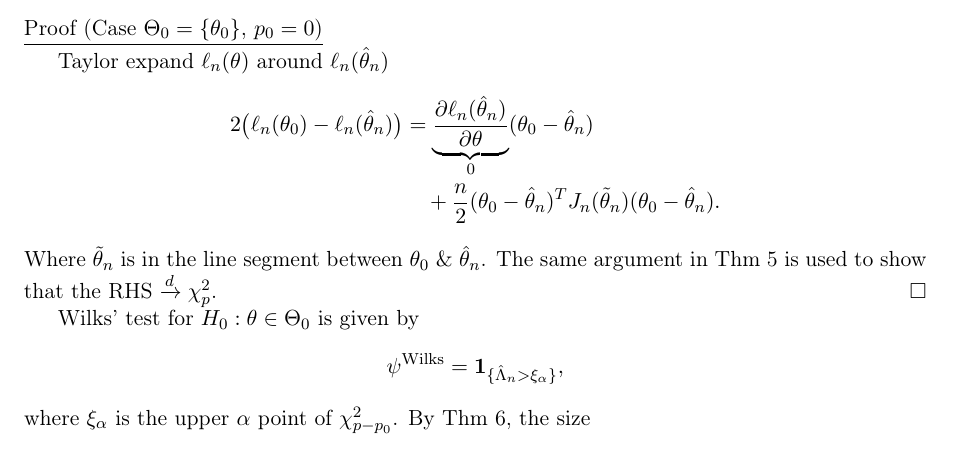
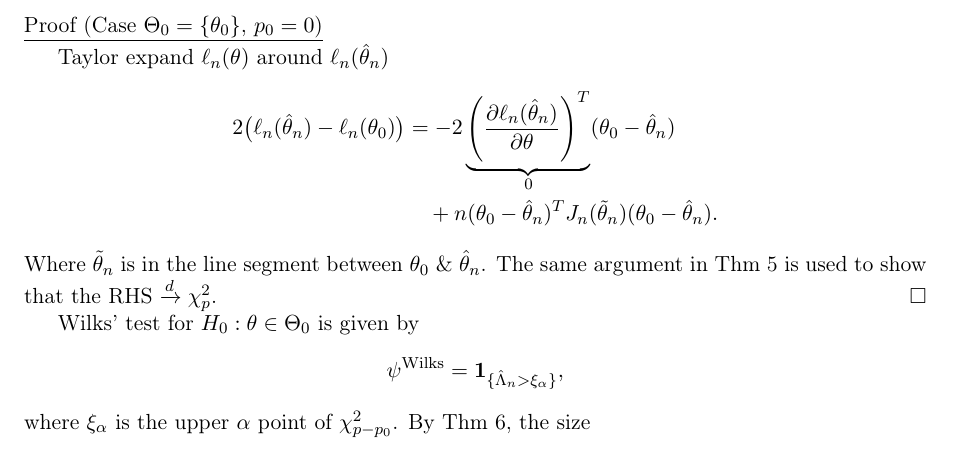
Before and after one commit to CedricZhan/Cambridge-Math-third-year-notes, a LaTeX document (tex/principles-of-statistics.tex): part of page 21 of 38, cut so that both start at the same text. Compiled offline with pdfLaTeX.

Commit message:
Correct Wilks theorem Taylor expansion in statistics notes

```diff
--- a/tex/principles-of-statistics.tex
+++ b/tex/principles-of-statistics.tex
@@ -2069,10 +2069,10 @@ where $\Theta_0\subseteq\Theta$ is a linear subspace of dimension $p_0$.
 Taylor expand $\ell_n(\theta)$ around $\ell_n(\hat\theta_n)$
 \[
 \begin{aligned}
-2\bigl(\ell_n(\theta_0)-\ell_n(\hat\theta_n)\bigr)
-&=\underbrace{\frac{\partial\ell_n(\hat\theta_n)}{\partial\theta}}_{0}
+2\bigl(\ell_n(\hat\theta_n)-\ell_n(\theta_0)\bigr)
+&=-2\underbrace{\left(\frac{\partial\ell_n(\hat\theta_n)}{\partial\theta}\right)^T}_{0}
 (\theta_0-\hat\theta_n)\\
-&\quad+\frac n2(\theta_0-\hat\theta_n)^T
+&\quad+n(\theta_0-\hat\theta_n)^T
 J_n(\tilde\theta_n)(\theta_0-\hat\theta_n).
 \end{aligned}
 \]
```
Also changed, not shown: dist/sources/principles-of-statistics.tex (+3 -3 lines), dist/pdfs/principles-of-statistics.pdf.
